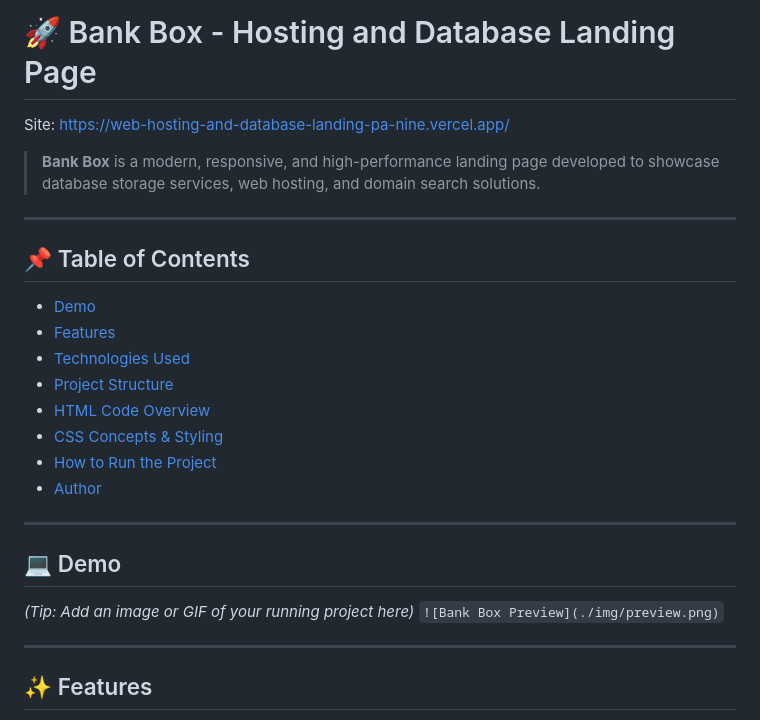
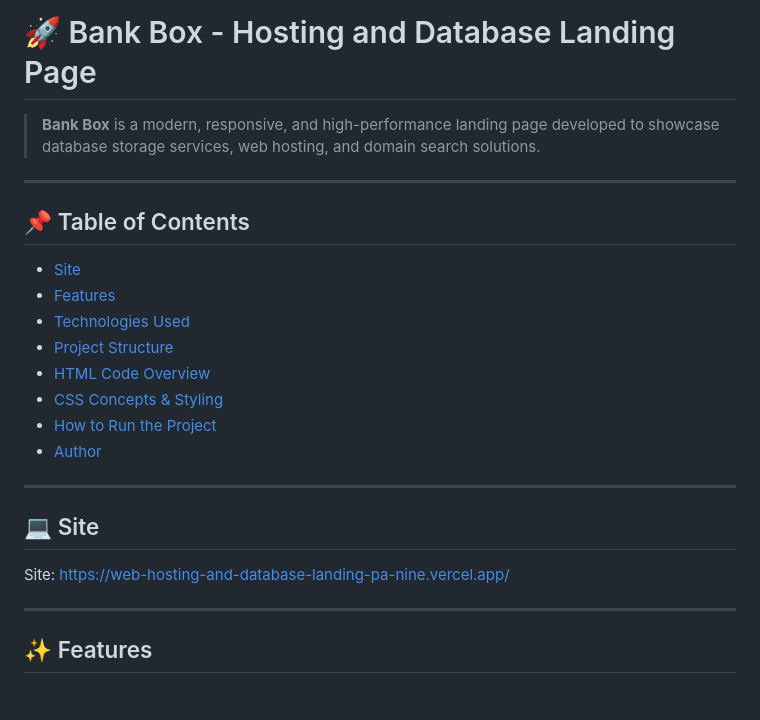
Before and after one commit to fossegui/Web-hosting-and-database-landing-page, a Markdown page: README.md, the part around the change. Rendered like a GitHub page; blank space fills up the shorter version.

```diff
--- a/README.md
+++ b/README.md
@@ -1,6 +1,5 @@
 # 🚀 Bank Box - Hosting and Database Landing Page
 
-Site: https://web-hosting-and-database-landing-pa-nine.vercel.app/
 
 > **Bank Box** is a modern, responsive, and high-performance landing page developed to showcase database storage services, web hosting,
 > and domain search solutions.
@@ -8,7 +7,7 @@ Site: https://web-hosting-and-database-landing-pa-nine.vercel.app/
 ---
 
 ## 📌 Table of Contents
-- [Demo](#-demo)
+- [Site](#-site)
 - [Features](#-features)
 - [Technologies Used](#-technologies-used)
 - [Project Structure](#-project-structure)
@@ -19,10 +18,10 @@ Site: https://web-hosting-and-database-landing-pa-nine.vercel.app/
 
 ---
 
-## 💻 Demo
+## 💻 Site
 
-*(Tip: Add an image or GIF of your running project here)*
-`![Bank Box Preview](./img/preview.png)`
+Site: https://web-hosting-and-database-landing-pa-nine.vercel.app/
+
 
 ---
 
```
